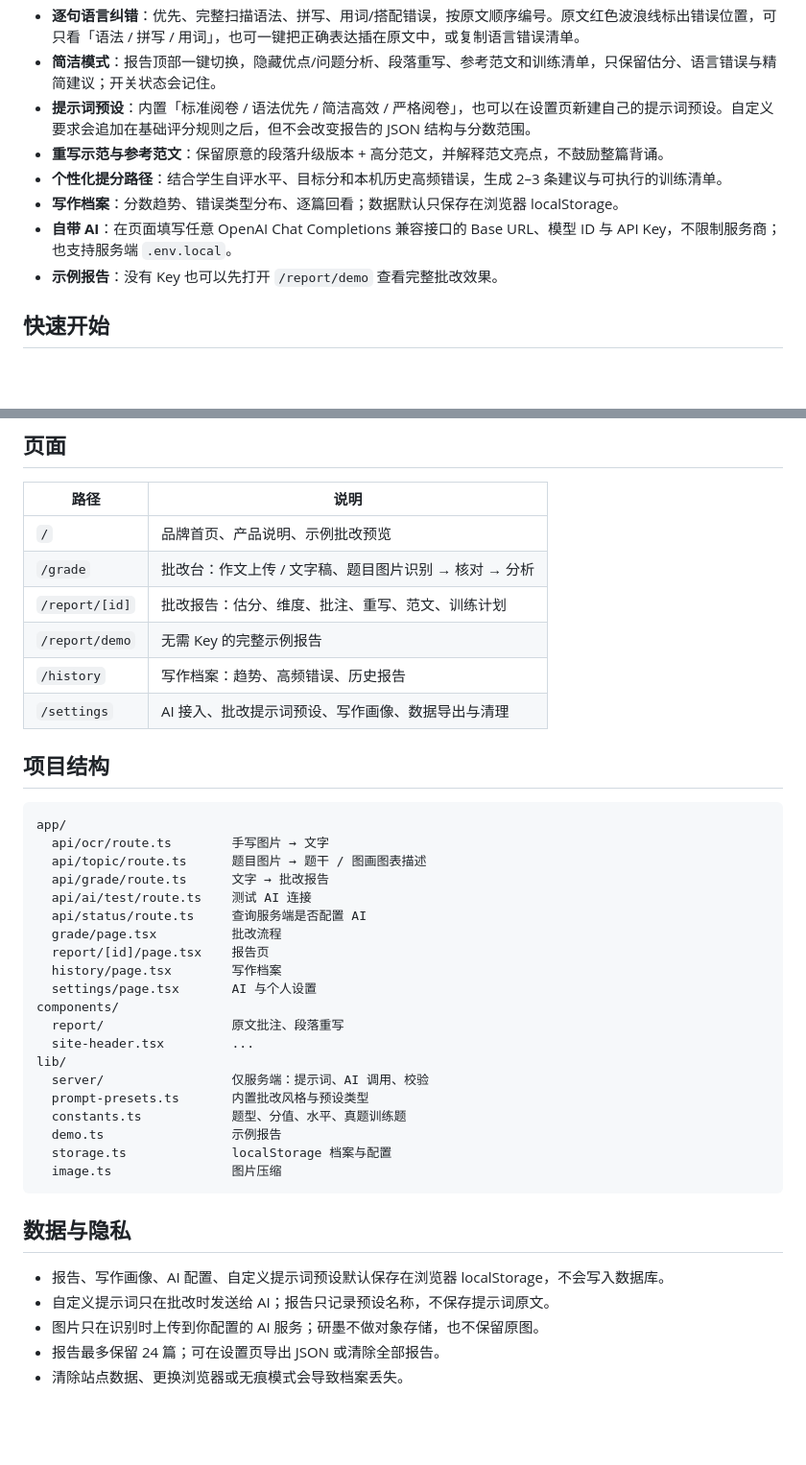
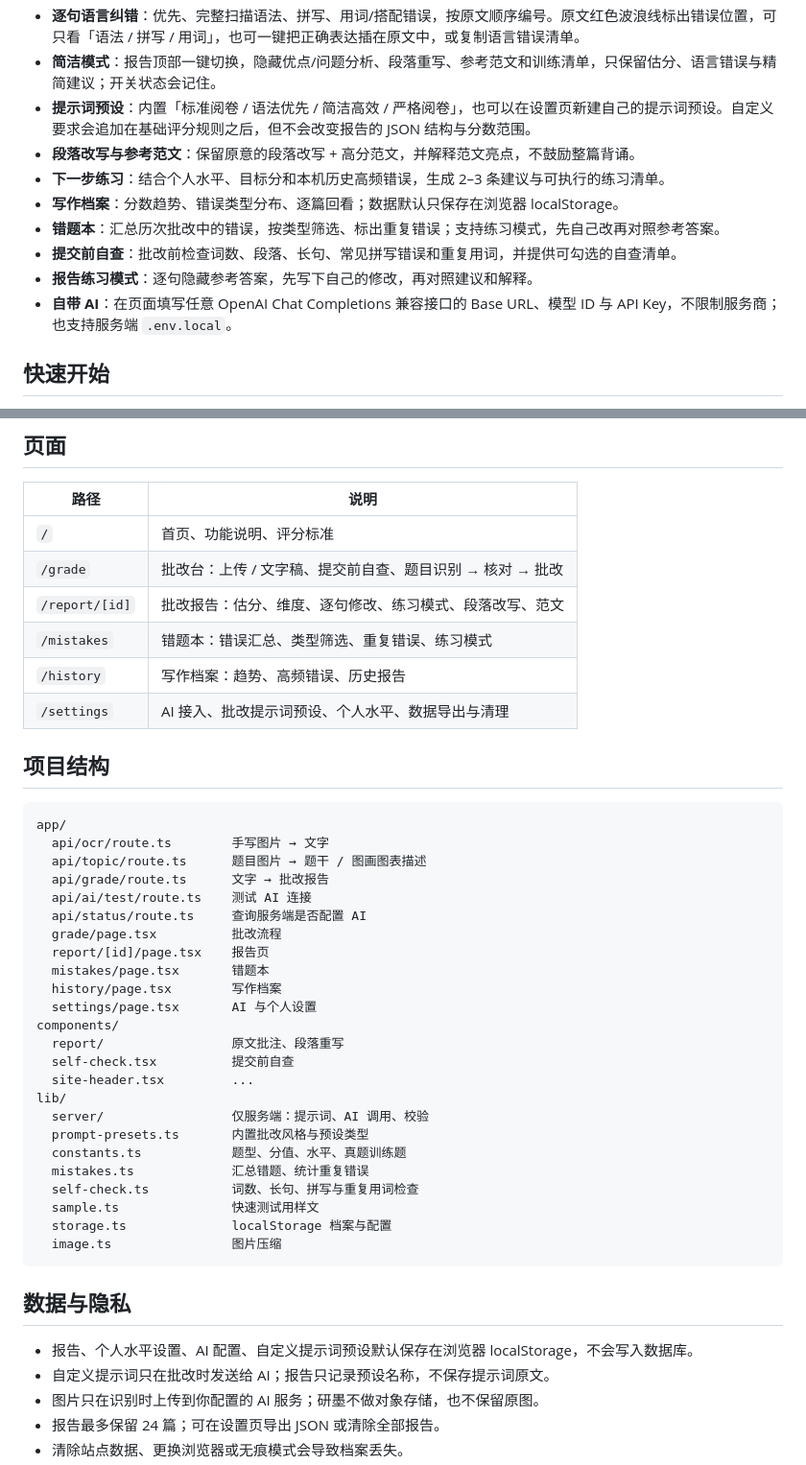
Before and after one commit to initialize-ye/YanMo, a Markdown page: README.md, 2 parts joined by grey strips. Shown at 96% size. Rendered like a GitHub page; blank space fills up the shorter version.

````diff
--- a/README.md
+++ b/README.md
@@ -20,11 +22,13 @@
 - **逐句语言纠错**：优先、完整扫描语法、拼写、用词/搭配错误，按原文顺序编号。原文红色波浪线标出错误位置，可只看「语法 / 拼写 / 用词」，也可一键把正确表达插在原文中，或复制语言错误清单。
 - **简洁模式**：报告顶部一键切换，隐藏优点/问题分析、段落重写、参考范文和训练清单，只保留估分、语言错误与精简建议；开关状态会记住。
 - **提示词预设**：内置「标准阅卷 / 语法优先 / 简洁高效 / 严格阅卷」，也可以在设置页新建自己的提示词预设。自定义要求会追加在基础评分规则之后，但不会改变报告的 JSON 结构与分数范围。
-- **重写示范与参考范文**：保留原意的段落升级版本 + 高分范文，并解释范文亮点，不鼓励整篇背诵。
-- **个性化提分路径**：结合学生自评水平、目标分和本机历史高频错误，生成 2–3 条建议与可执行的训练清单。
+- **段落改写与参考范文**：保留原意的段落改写 + 高分范文，并解释范文亮点，不鼓励整篇背诵。
+- **下一步练习**：结合个人水平、目标分和本机历史高频错误，生成 2–3 条建议与可执行的练习清单。
 - **写作档案**：分数趋势、错误类型分布、逐篇回看；数据默认只保存在浏览器 localStorage。
+- **错题本**：汇总历次批改中的错误，按类型筛选、标出重复错误；支持练习模式，先自己改再对照参考答案。
+- **提交前自查**：批改前检查词数、段落、长句、常见拼写错误和重复用词，并提供可勾选的自查清单。
+- **报告练习模式**：逐句隐藏参考答案，先写下自己的修改，再对照建议和解释。
 - **自带 AI**：在页面填写任意 OpenAI Chat Completions 兼容接口的 Base URL、模型 ID 与 API Key，不限制服务商；也支持服务端 `.env.local`。
-- **示例报告**：没有 Key 也可以先打开 `/report/demo` 查看完整批改效果。
 
 ## 快速开始
 
@@ -178,12 +182,12 @@ AI_TEXT_MODEL=qwen-plus
 
 | 路径 | 说明 |
 | --- | --- |
-| `/` | 品牌首页、产品说明、示例批改预览 |
-| `/grade` | 批改台：作文上传 / 文字稿、题目图片识别 → 核对 → 分析 |
-| `/report/[id]` | 批改报告：估分、维度、批注、重写、范文、训练计划 |
-| `/report/demo` | 无需 Key 的完整示例报告 |
+| `/` | 首页、功能说明、评分标准 |
+| `/grade` | 批改台：上传 / 文字稿、提交前自查、题目识别 → 核对 → 批改 |
+| `/report/[id]` | 批改报告：估分、维度、逐句修改、练习模式、段落改写、范文 |
+| `/mistakes` | 错题本：错误汇总、类型筛选、重复错误、练习模式 |
 | `/history` | 写作档案：趋势、高频错误、历史报告 |
-| `/settings` | AI 接入、批改提示词预设、写作画像、数据导出与清理 |
+| `/settings` | AI 接入、批改提示词预设、个人水平、数据导出与清理 |
 
 ## 项目结构
 
@@ -196,23 +200,27 @@ app/
   api/status/route.ts     查询服务端是否配置 AI
   grade/page.tsx          批改流程
   report/[id]/page.tsx    报告页
+  mistakes/page.tsx       错题本
   history/page.tsx        写作档案
   settings/page.tsx       AI 与个人设置
 components/
   report/                 原文批注、段落重写
+  self-check.tsx          提交前自查
   site-header.tsx         ...
 lib/
   server/                 仅服务端：提示词、AI 调用、校验
   prompt-presets.ts       内置批改风格与预设类型
   constants.ts            题型、分值、水平、真题训练题
-  demo.ts                 示例报告
+  mistakes.ts             汇总错题、统计重复错误
+  self-check.ts           词数、长句、拼写与重复用词检查
+  sample.ts               快速测试用样文
   storage.ts              localStorage 档案与配置
   image.ts                图片压缩
 ```
 
 ## 数据与隐私
 
-- 报告、写作画像、AI 配置、自定义提示词预设默认保存在浏览器 localStorage，不会写入数据库。
+- 报告、个人水平设置、AI 配置、自定义提示词预设默认保存在浏览器 localStorage，不会写入数据库。
 - 自定义提示词只在批改时发送给 AI；报告只记录预设名称，不保存提示词原文。
 - 图片只在识别时上传到你配置的 AI 服务；研墨不做对象存储，也不保留原图。
 - 报告最多保留 24 篇；可在设置页导出 JSON 或清除全部报告。
````
Also changed, not shown: other parts of README.md (+5 -3 lines), docs/preview-home.jpg, docs/preview-mistakes.jpg (added), docs/preview-report-top.jpg, 15 other files.
